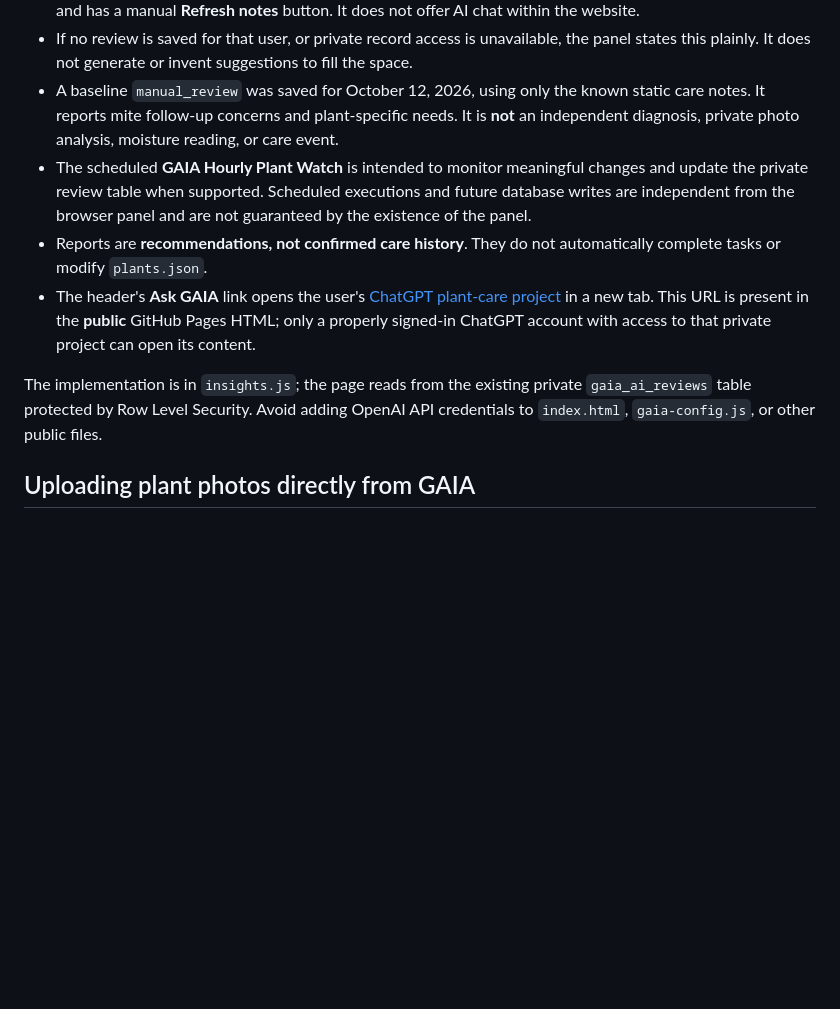
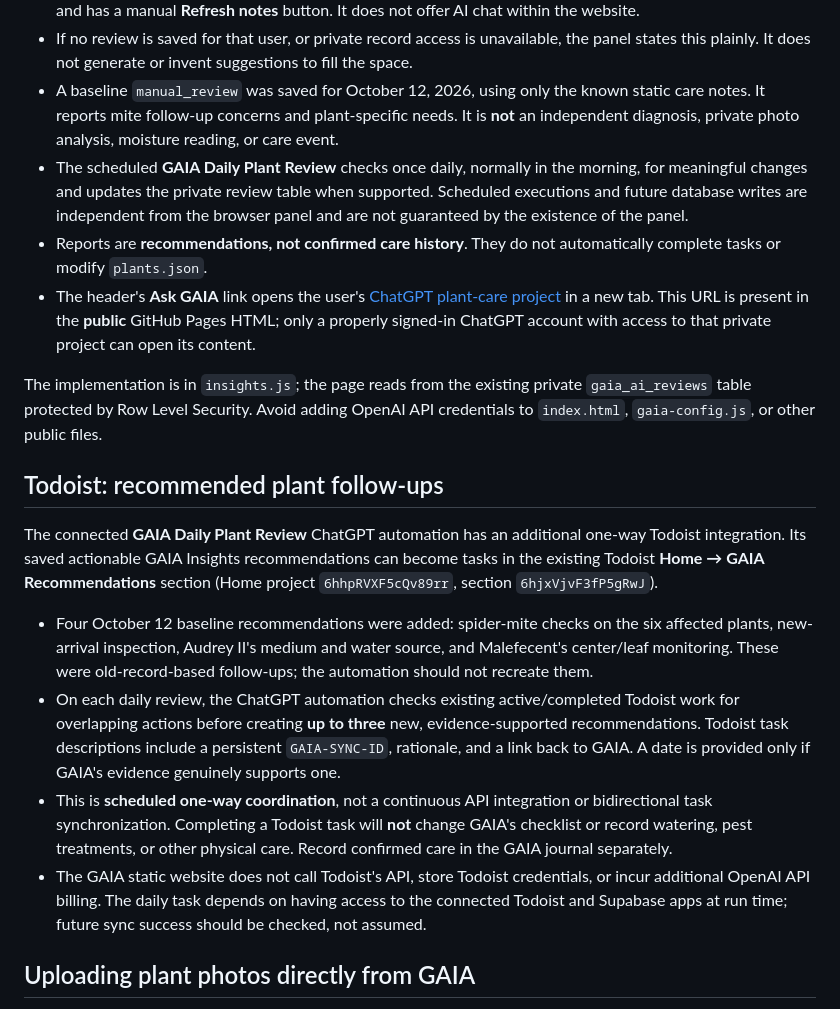
Before and after one commit to reece1919/gaia, a Markdown page: README.md, the part around the change. Rendered like a GitHub page; blank space fills up the shorter version.

Commit message:
Document daily GAIA to Todoist recommended task coordination

```diff
--- a/README.md
+++ b/README.md
@@ -95,11 +95,20 @@ The Midnight Herbarium now includes a read-only **GAIA Insights** panel between
 - The panel fetches reviews on sign-in, optionally refreshes when returning to the browser tab or syncing care, and has a manual **Refresh notes** button. It does not offer AI chat within the website.
 - If no review is saved for that user, or private record access is unavailable, the panel states this plainly. It does not generate or invent suggestions to fill the space.
 - A baseline `manual_review` was saved for October 12, 2026, using only the known static care notes. It reports mite follow-up concerns and plant-specific needs. It is **not** an independent diagnosis, private photo analysis, moisture reading, or care event.
-- The scheduled **GAIA Hourly Plant Watch** is intended to monitor meaningful changes and update the private review table when supported. Scheduled executions and future database writes are independent from the browser panel and are not guaranteed by the existence of the panel.
+- The scheduled **GAIA Daily Plant Review** checks once daily, normally in the morning, for meaningful changes and updates the private review table when supported. Scheduled executions and future database writes are independent from the browser panel and are not guaranteed by the existence of the panel.
 - Reports are **recommendations, not confirmed care history**. They do not automatically complete tasks or modify `plants.json`.
 - The header's **Ask GAIA** link opens the user's [ChatGPT plant-care project](https://chatgpt.com/g/g-p-6a68d01f4a088191820e9381dd3d14c8/project) in a new tab. This URL is present in the **public** GitHub Pages HTML; only a properly signed-in ChatGPT account with access to that private project can open its content.
 
 The implementation is in `insights.js`; the page reads from the existing private `gaia_ai_reviews` table protected by Row Level Security. Avoid adding OpenAI API credentials to `index.html`, `gaia-config.js`, or other public files.
+
+## Todoist: recommended plant follow-ups
+
+The connected **GAIA Daily Plant Review** ChatGPT automation has an additional one-way Todoist integration. Its saved actionable GAIA Insights recommendations can become tasks in the existing Todoist **Home → GAIA Recommendations** section (Home project `6hhpRVXF5cQv89rr`, section `6hjxVjvF3fP5gRwJ`).
+
+- Four October 12 baseline recommendations were added: spider-mite checks on the six affected plants, new-arrival inspection, Audrey II's medium and water source, and Malefecent's center/leaf monitoring. These were old-record-based follow-ups; the automation should not recreate them.
+- On each daily review, the ChatGPT automation checks existing active/completed Todoist work for overlapping actions before creating **up to three** new, evidence-supported recommendations. Todoist task descriptions include a persistent `GAIA-SYNC-ID`, rationale, and a link back to GAIA. A date is provided only if GAIA's evidence genuinely supports one.
+- This is **scheduled one-way coordination**, not a continuous API integration or bidirectional task synchronization. Completing a Todoist task will **not** change GAIA's checklist or record watering, pest treatments, or other physical care. Record confirmed care in the GAIA journal separately.
+- The GAIA static website does not call Todoist's API, store Todoist credentials, or incur additional OpenAI API billing. The daily task depends on having access to the connected Todoist and Supabase apps at run time; future sync success should be checked, not assumed.
 
 ## Uploading plant photos directly from GAIA
 
```
